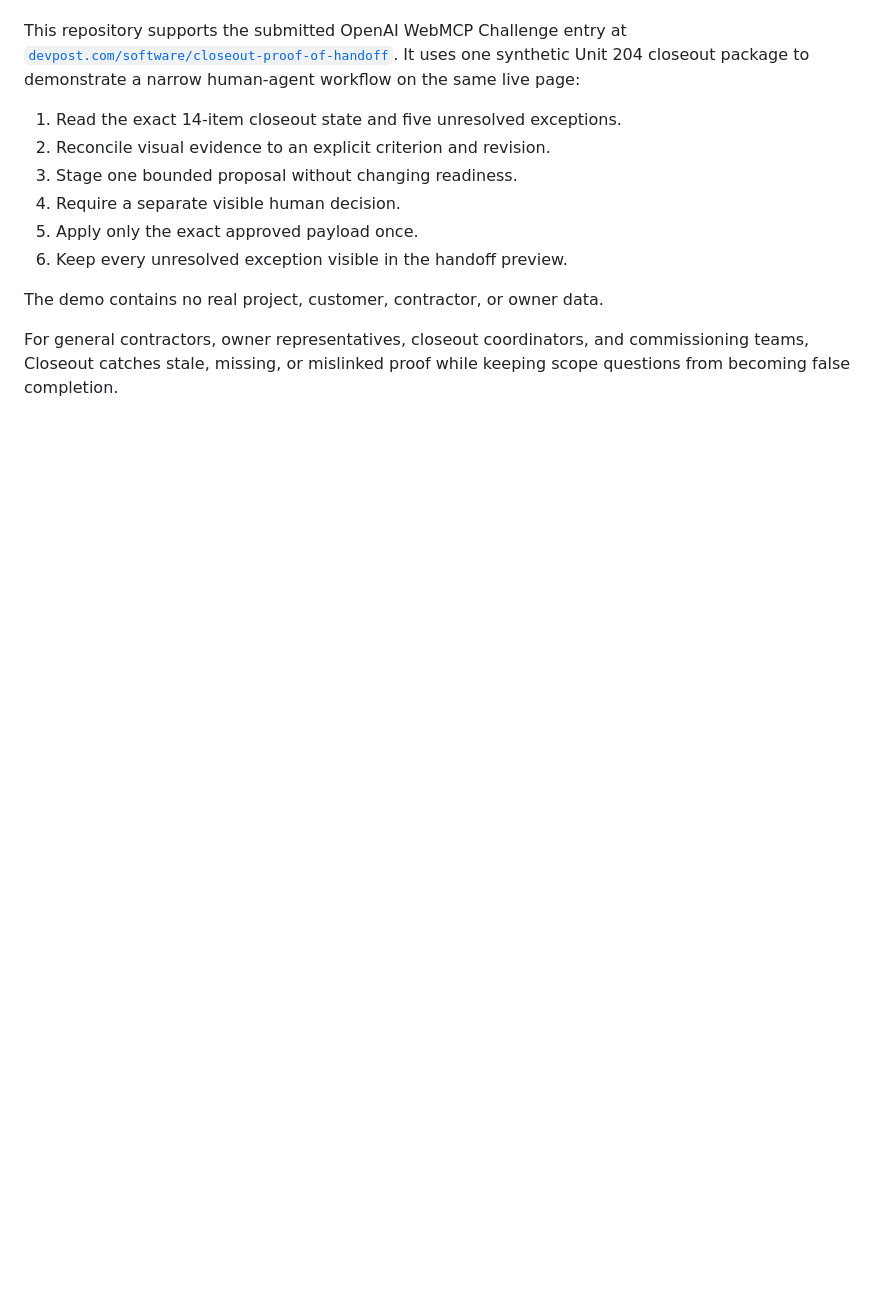
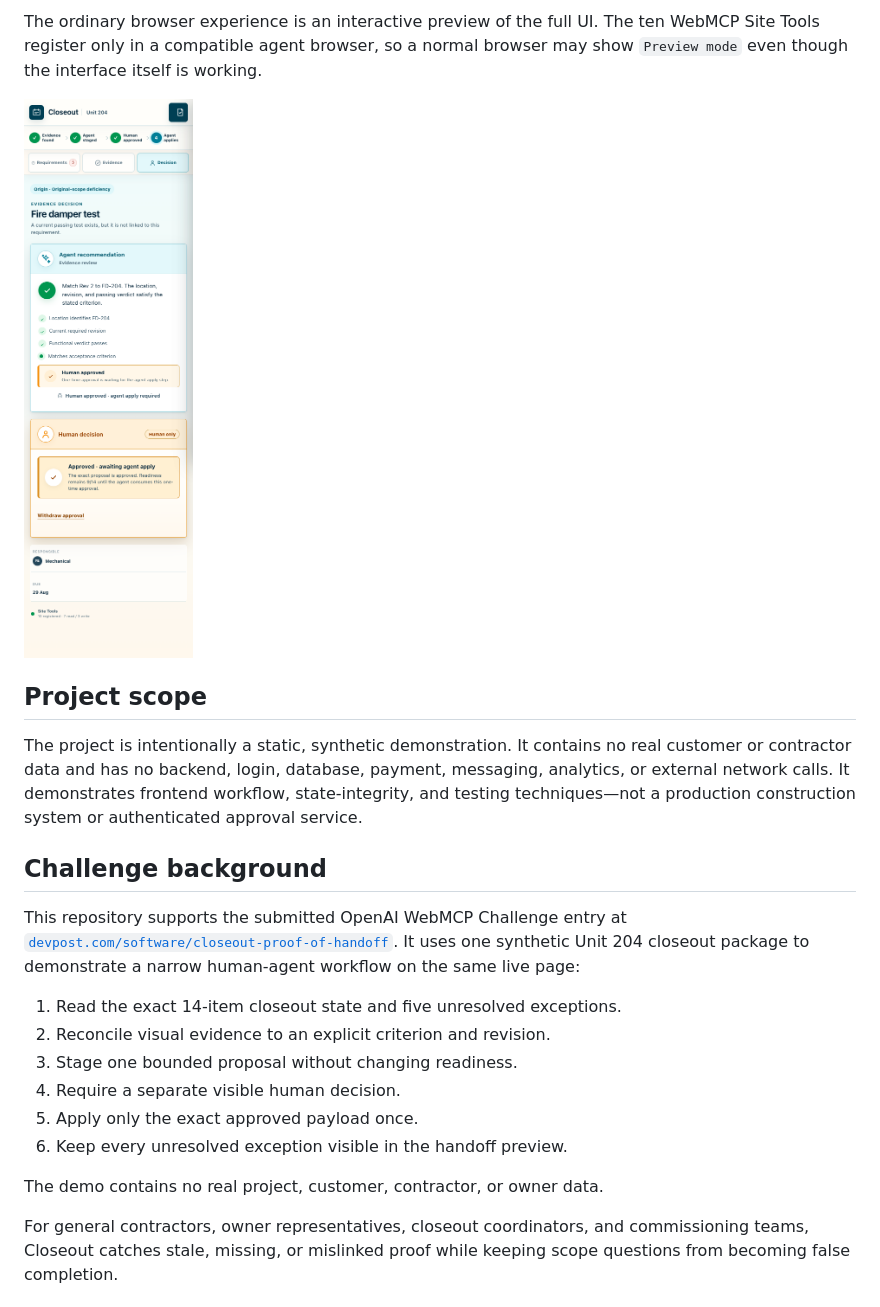
Before and after one commit to bullyopswork/closeout-proof-of-handoff, a Markdown page: README.md, the part around one of its changes. GitHub-like rendering; pictures changed too: docs/images/closeout-mobile-approved.png (added); blank space fills up the shorter version.

```diff
--- a/README.md
+++ b/README.md
@@ -7,3 +51,18 @@ UI.**
+The ordinary browser experience is an interactive preview of the full UI. The
+ten WebMCP Site Tools register only in a compatible agent browser, so a normal
+browser may show `Preview mode` even though the interface itself is working.
+
+<img src="docs/images/closeout-mobile-approved.png" width="390" alt="Closeout mobile human-decision view">
+
+## Project scope
+
+The project is intentionally a static, synthetic demonstration. It contains no
+real customer or contractor data and has no backend, login, database, payment,
+messaging, analytics, or external network calls. It demonstrates frontend
+workflow, state-integrity, and testing techniques—not a production construction
+system or authenticated approval service.
+
+## Challenge background
 
 This repository supports the submitted OpenAI WebMCP Challenge entry at
 [`devpost.com/software/closeout-proof-of-handoff`](https://devpost.com/software/closeout-proof-of-handoff).
```
Also changed, not shown: other parts of README.md (+55 -9 lines), VERIFICATION.md (added, +68 -0 lines), submission/DEMO_SCRIPT.md (deleted, +0 -40 lines), submission/ENTRY_DRAFT.md (deleted, +0 -172 lines), submission/RELEASE_CHECKLIST.md (deleted, +0 -50 lines), docs/images/closeout-desktop-approved.png (added), 1 other file.
